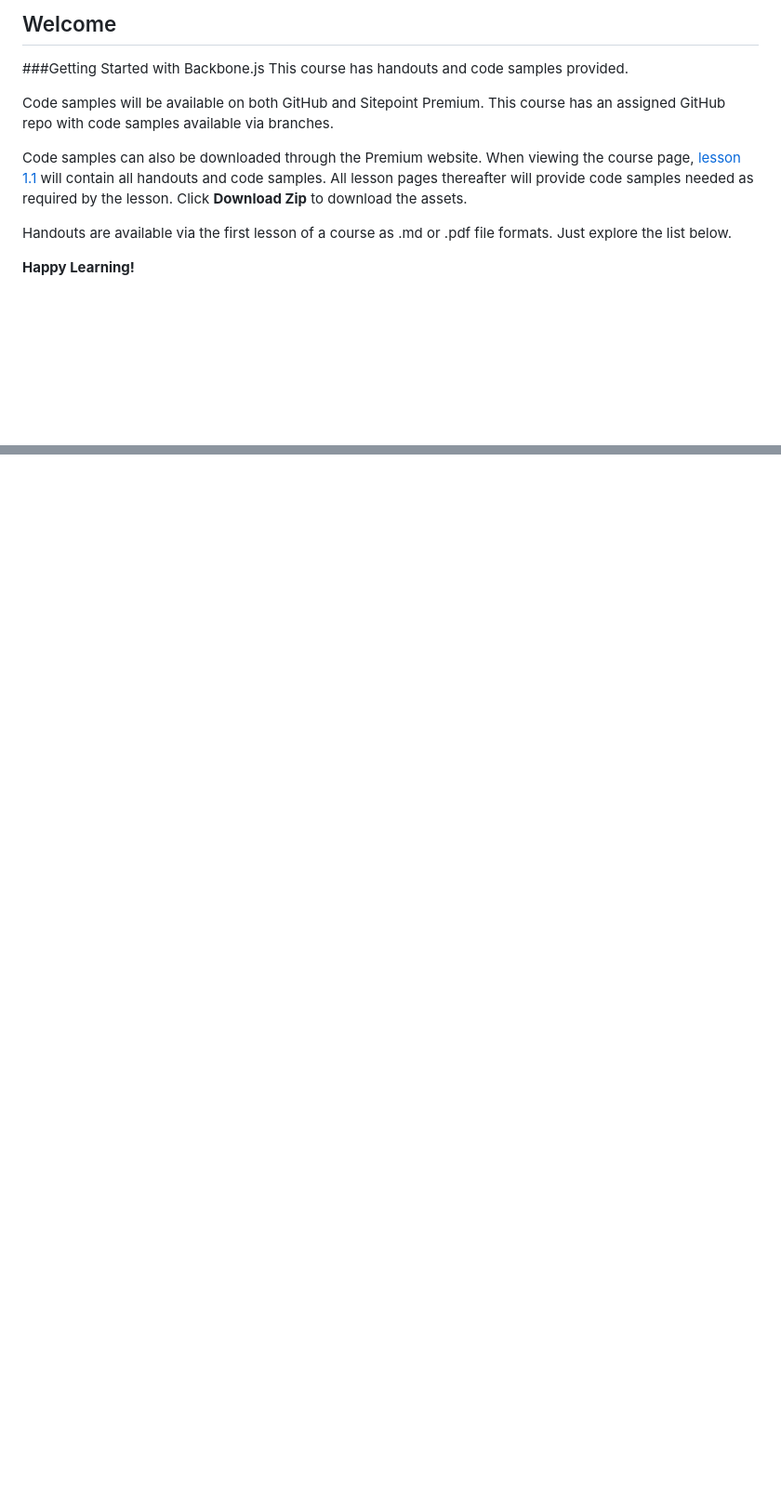
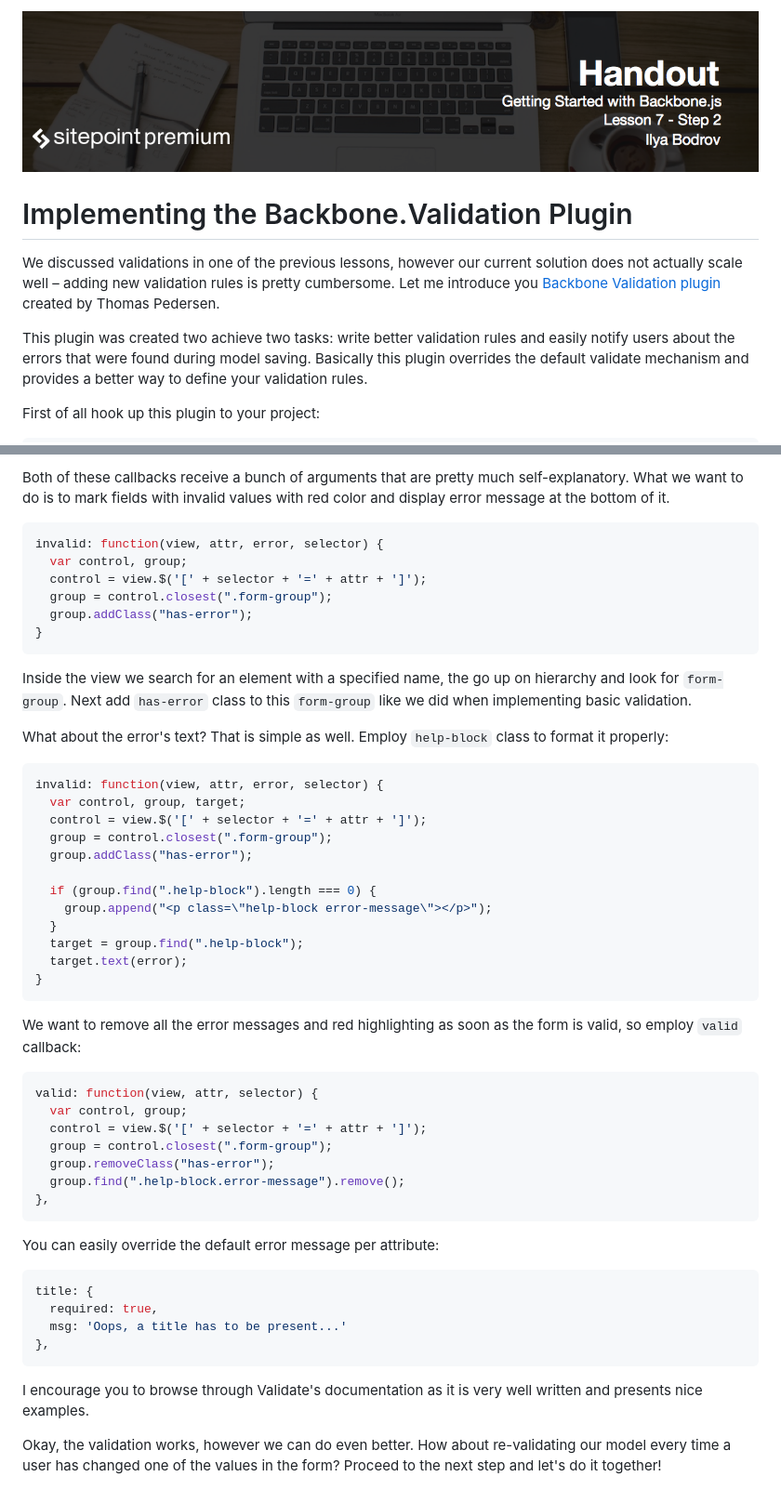
Before and after one commit to learnable-content/getting-started-with-backbone, a Markdown page: README.md, 2 parts joined by grey strips. Shown at 93% size. Drawn GitHub-style; pictures changed too: headings/7.2.png (added); blank space fills up the shorter version.

````diff
--- a/README.md
+++ b/README.md
@@ -1,12 +1,10 @@
-## Welcome
-###Getting Started with Backbone.js
-This course has handouts and code samples provided.
+![](headings/7.2.png)
 
-Code samples will be available on both GitHub and Sitepoint Premium. This course has an assigned GitHub repo with code samples available via branches.
+# Implementing the Backbone.Validation Plugin
 
-Code samples can also be downloaded through the Premium website. When viewing the course page, [lesson 1.1](https://github.com/learnable-content/getting-started-with-backbone/tree/lesson1.1) will contain all handouts and code samples. All lesson pages thereafter will provide code samples needed as required by the lesson. Click **Download Zip** to download the assets.
+We discussed validations in one of the previous lessons, however our current solution does not actually scale well – adding new validation rules is pretty cumbersome. Let me introduce you [Backbone Validation plugin](https://github.com/thedersen/backbone.validation) created by Thomas Pedersen.
 
-Handouts are available via the first lesson of a course as .md or .pdf file formats. Just explore the list below.
+This plugin was created two achieve two tasks: write better validation rules and easily notify users about the errors that were found during model saving. Basically this plugin overrides the default validate mechanism and provides a better way to define your validation rules.
 
-**Happy Learning!**
+First of all hook up this plugin to your project:
 
@@ -22,0 +115,54 @@ Handouts are available via the first lesson of a course as .md or .pdf file form
+Both of these callbacks receive a bunch of arguments that are pretty much self-explanatory. What we want to do is to mark fields with invalid values with red color and display error message at the bottom of it.
+
+```js
+invalid: function(view, attr, error, selector) {
+  var control, group;
+  control = view.$('[' + selector + '=' + attr + ']');
+  group = control.closest(".form-group");
+  group.addClass("has-error");
+}
+```
+
+Inside the view we search for an element with a specified name, the go up on hierarchy and look for `form-group`. Next add `has-error` class to this `form-group` like we did when implementing basic validation.
+
+What about the error's text? That is simple as well. Employ `help-block` class to format it properly:
+
+```js
+invalid: function(view, attr, error, selector) {
+  var control, group, target;
+  control = view.$('[' + selector + '=' + attr + ']');
+  group = control.closest(".form-group");
+  group.addClass("has-error");
+
+  if (group.find(".help-block").length === 0) {
+    group.append("<p class=\"help-block error-message\"></p>");
+  }
+  target = group.find(".help-block");
+  target.text(error);
+}
+```
+
+We want to remove all the error messages and red highlighting as soon as the form is valid, so employ `valid` callback:
+
+```js
+valid: function(view, attr, selector) {
+  var control, group;
+  control = view.$('[' + selector + '=' + attr + ']');
+  group = control.closest(".form-group");
+  group.removeClass("has-error");
+  group.find(".help-block.error-message").remove();
+},
+```
+
+You can easily override the default error message per attribute:
+
+```js
+title: {
+  required: true,
+  msg: 'Oops, a title has to be present...'
+},
+```
+
+I encourage you to browse through Validate's documentation as it is very well written and presents nice examples.
+
+Okay, the validation works, however we can do even better. How about re-validating our model every time a user has changed one of the values in the form? Proceed to the next step and let's do it together!
````
Also changed, not shown: other parts of README.md (+103 -9 lines), 8 other files.
